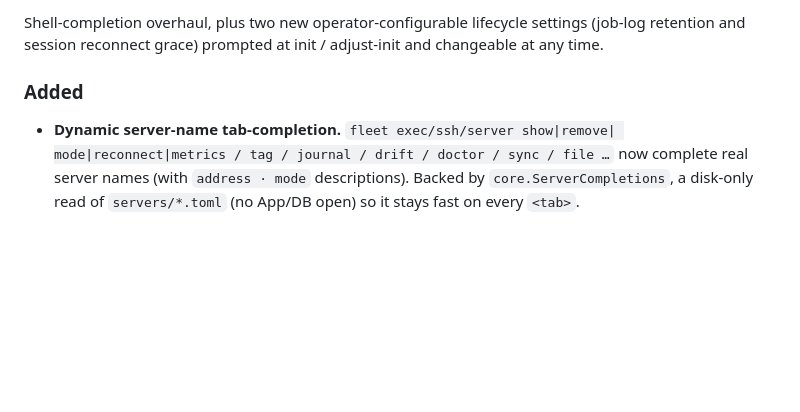
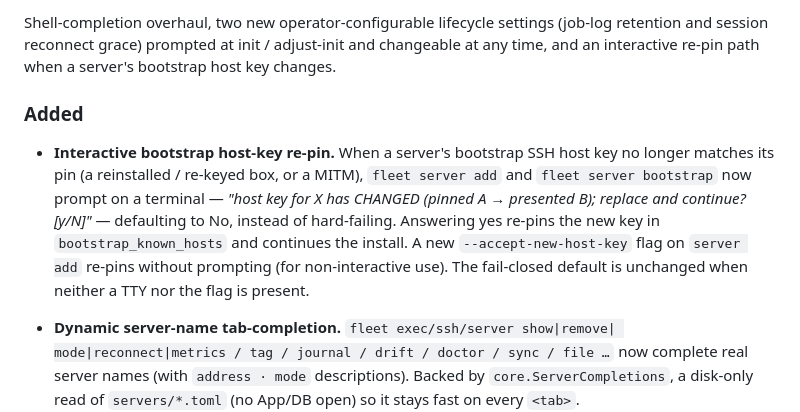
Before and after one commit to cenvero/fleet, a Markdown page: CHANGELOG.md, the part around one of its changes. Drawn GitHub-style; blank space fills up the shorter version.

```diff
--- a/CHANGELOG.md
+++ b/CHANGELOG.md
@@ -40,9 +40,20 @@ _Nothing yet — changes for the next release land here._
 
-Shell-completion overhaul, plus two new operator-configurable lifecycle settings
+Shell-completion overhaul, two new operator-configurable lifecycle settings
 (job-log retention and session reconnect grace) prompted at init / adjust-init
-and changeable at any time.
+and changeable at any time, and an interactive re-pin path when a server's
+bootstrap host key changes.
 
 ### Added
+
+- **Interactive bootstrap host-key re-pin.** When a server's bootstrap SSH host
+  key no longer matches its pin (a reinstalled / re-keyed box, or a MITM),
+  `fleet server add` and `fleet server bootstrap` now prompt on a terminal —
+  *"host key for X has CHANGED (pinned A → presented B); replace and continue?
+  [y/N]"* — defaulting to No, instead of hard-failing. Answering yes re-pins the
+  new key in `bootstrap_known_hosts` and continues the install. A new
+  `--accept-new-host-key` flag on `server add` re-pins without prompting (for
+  non-interactive use). The fail-closed default is unchanged when neither a TTY
+  nor the flag is present.
 
 - **Dynamic server-name tab-completion.** `fleet exec/ssh/server show|remove|
   mode|reconnect|metrics / tag / journal / drift / doctor / sync / file …` now
```
Also changed, not shown: other parts of CHANGELOG.md (+1 -1 lines), docs/operations.md (+12 -0 lines).
